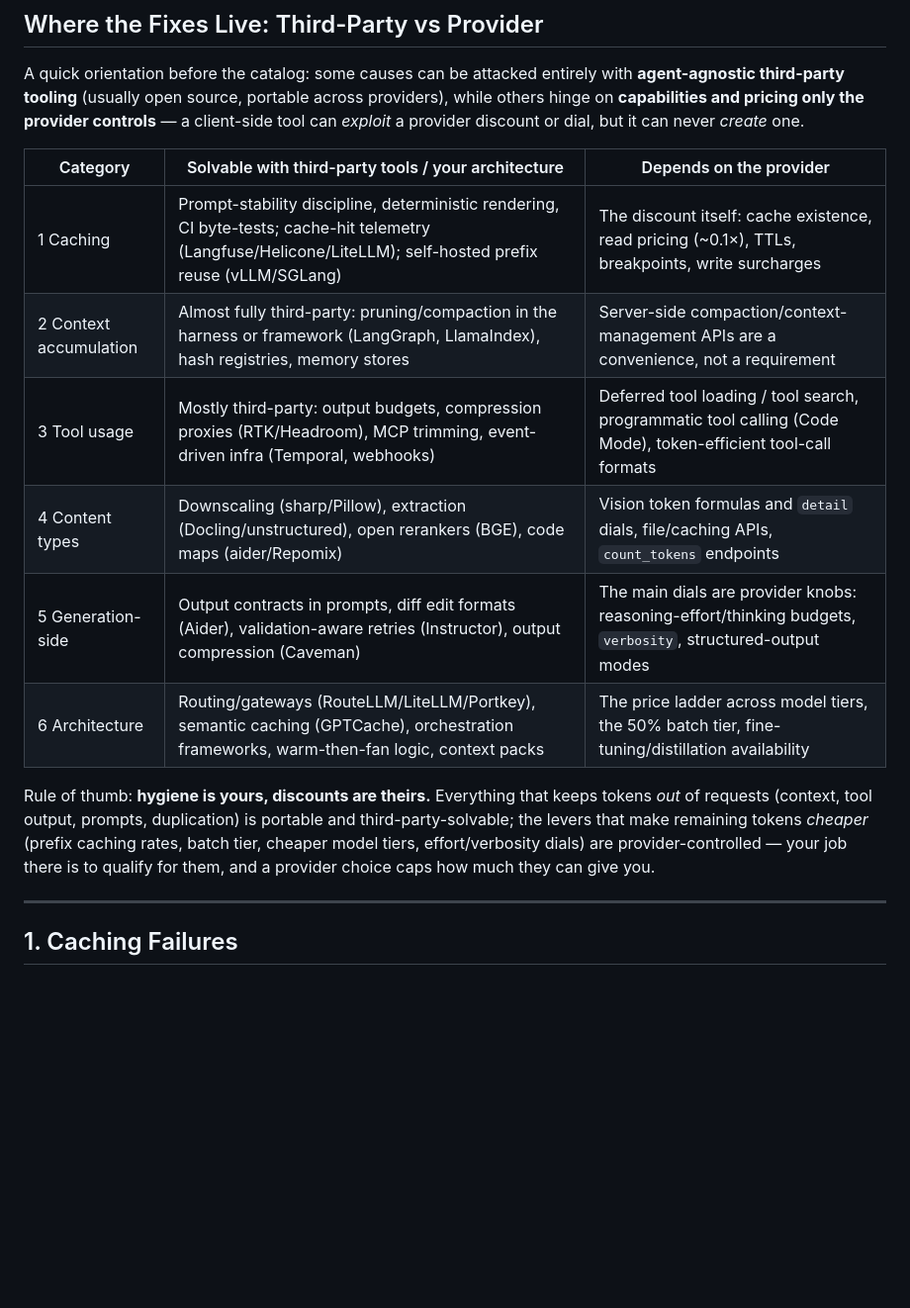
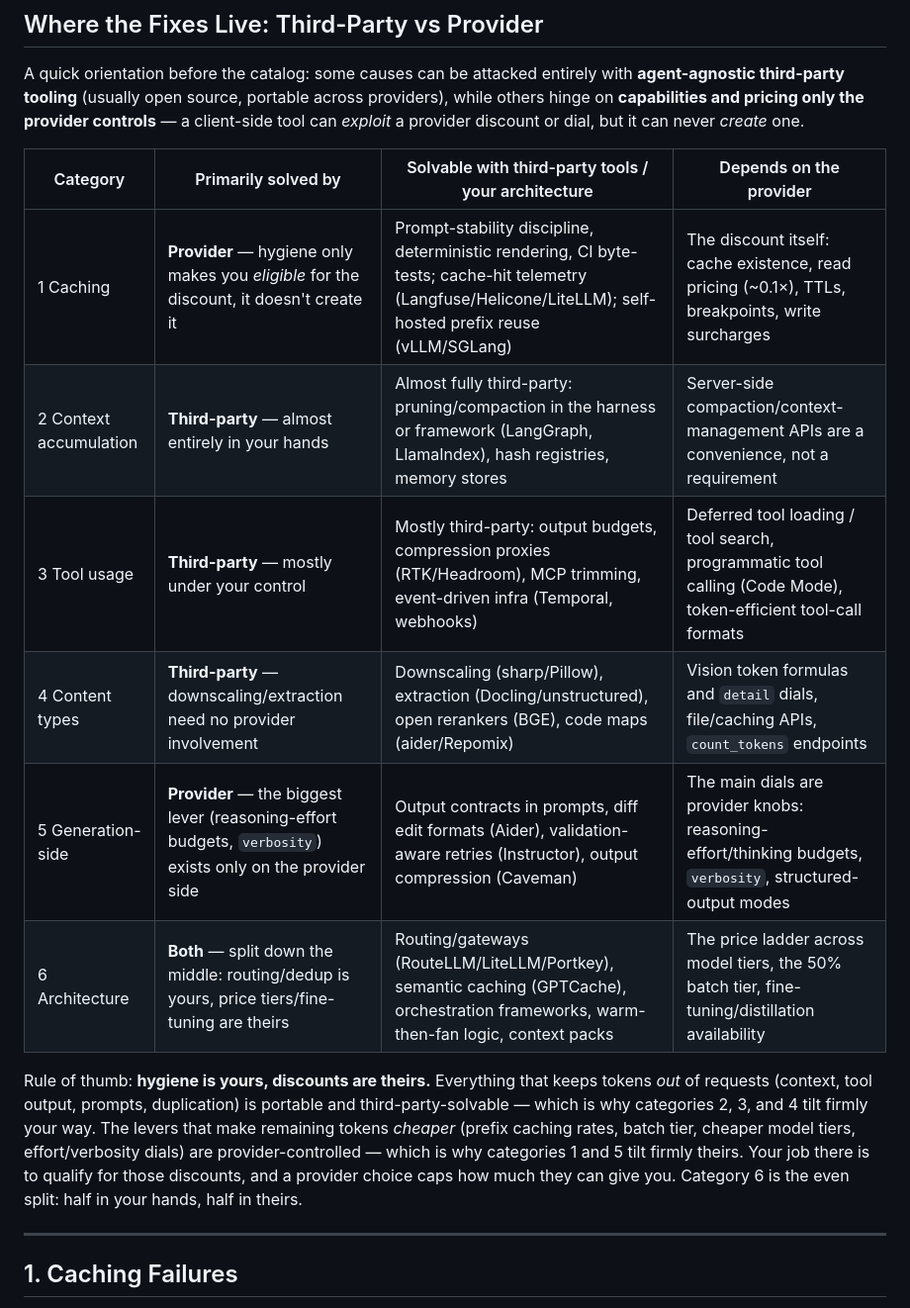
Before and after one commit to dungnm02/token-optimizer, a Markdown page: CAUSE.md, the part around one of its changes. Shown at 99% size. GitHub-like rendering; blank space fills up the shorter version.

```diff
--- a/CAUSE.md
+++ b/CAUSE.md
@@ -664,21 +667,24 @@ portable across providers), while others hinge on **capabilities and
 pricing only the provider controls** — a client-side tool can *exploit* a
 provider discount or dial, but it can never *create* one.
 
-| Category | Solvable with third-party tools / your architecture | Depends on the provider |
-| --- | --- | --- |
-| 1 Caching | Prompt-stability discipline, deterministic rendering, CI byte-tests; cache-hit telemetry (Langfuse/Helicone/LiteLLM); self-hosted prefix reuse (vLLM/SGLang) | The discount itself: cache existence, read pricing (~0.1×), TTLs, breakpoints, write surcharges |
-| 2 Context accumulation | Almost fully third-party: pruning/compaction in the harness or framework (LangGraph, LlamaIndex), hash registries, memory stores | Server-side compaction/context-management APIs are a convenience, not a requirement |
-| 3 Tool usage | Mostly third-party: output budgets, compression proxies (RTK/Headroom), MCP trimming, event-driven infra (Temporal, webhooks) | Deferred tool loading / tool search, programmatic tool calling (Code Mode), token-efficient tool-call formats |
-| 4 Content types | Downscaling (sharp/Pillow), extraction (Docling/unstructured), open rerankers (BGE), code maps (aider/Repomix) | Vision token formulas and `detail` dials, file/caching APIs, `count_tokens` endpoints |
-| 5 Generation-side | Output contracts in prompts, diff edit formats (Aider), validation-aware retries (Instructor), output compression (Caveman) | The main dials are provider knobs: reasoning-effort/thinking budgets, `verbosity`, structured-output modes |
-| 6 Architecture | Routing/gateways (RouteLLM/LiteLLM/Portkey), semantic caching (GPTCache), orchestration frameworks, warm-then-fan logic, context packs | The price ladder across model tiers, the 50% batch tier, fine-tuning/distillation availability |
+| Category | Primarily solved by | Solvable with third-party tools / your architecture | Depends on the provider |
+| --- | --- | --- | --- |
+| 1 Caching | **Provider** — hygiene only makes you *eligible* for the discount, it doesn't create it | Prompt-stability discipline, deterministic rendering, CI byte-tests; cache-hit telemetry (Langfuse/Helicone/LiteLLM); self-hosted prefix reuse (vLLM/SGLang) | The discount itself: cache existence, read pricing (~0.1×), TTLs, breakpoints, write surcharges |
+| 2 Context accumulation | **Third-party** — almost entirely in your hands | Almost fully third-party: pruning/compaction in the harness or framework (LangGraph, LlamaIndex), hash registries, memory stores | Server-side compaction/context-management APIs are a convenience, not a requirement |
+| 3 Tool usage | **Third-party** — mostly under your control | Mostly third-party: output budgets, compression proxies (RTK/Headroom), MCP trimming, event-driven infra (Temporal, webhooks) | Deferred tool loading / tool search, programmatic tool calling (Code Mode), token-efficient tool-call formats |
+| 4 Content types | **Third-party** — downscaling/extraction need no provider involvement | Downscaling (sharp/Pillow), extraction (Docling/unstructured), open rerankers (BGE), code maps (aider/Repomix) | Vision token formulas and `detail` dials, file/caching APIs, `count_tokens` endpoints |
+| 5 Generation-side | **Provider** — the biggest lever (reasoning-effort budgets, `verbosity`) exists only on the provider side | Output contracts in prompts, diff edit formats (Aider), validation-aware retries (Instructor), output compression (Caveman) | The main dials are provider knobs: reasoning-effort/thinking budgets, `verbosity`, structured-output modes |
+| 6 Architecture | **Both** — split down the middle: routing/dedup is yours, price tiers/fine-tuning are theirs | Routing/gateways (RouteLLM/LiteLLM/Portkey), semantic caching (GPTCache), orchestration frameworks, warm-then-fan logic, context packs | The price ladder across model tiers, the 50% batch tier, fine-tuning/distillation availability |
 
 Rule of thumb: **hygiene is yours, discounts are theirs.** Everything that
 keeps tokens *out* of requests (context, tool output, prompts, duplication)
-is portable and third-party-solvable; the levers that make remaining tokens
-*cheaper* (prefix caching rates, batch tier, cheaper model tiers,
-effort/verbosity dials) are provider-controlled — your job there is to
-qualify for them, and a provider choice caps how much they can give you.
+is portable and third-party-solvable — which is why categories 2, 3, and 4
+tilt firmly your way. The levers that make remaining tokens *cheaper*
+(prefix caching rates, batch tier, cheaper model tiers, effort/verbosity
+dials) are provider-controlled — which is why categories 1 and 5 tilt
+firmly theirs. Your job there is to qualify for those discounts, and a
+provider choice caps how much they can give you. Category 6 is the even
+split: half in your hands, half in theirs.
 
 ---
 
```
Also changed, not shown: other parts of CAUSE.md (+16 -13 lines).
